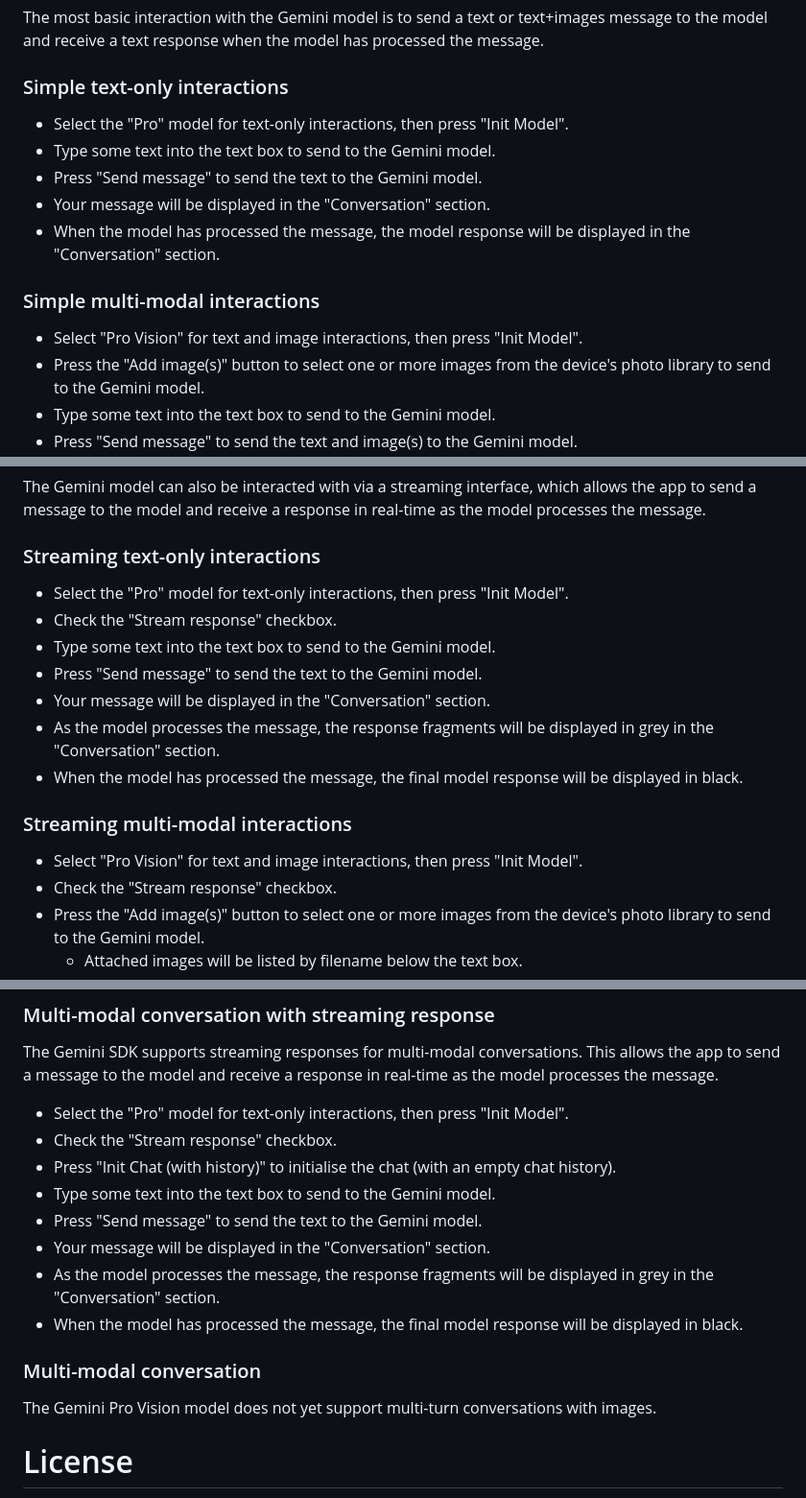
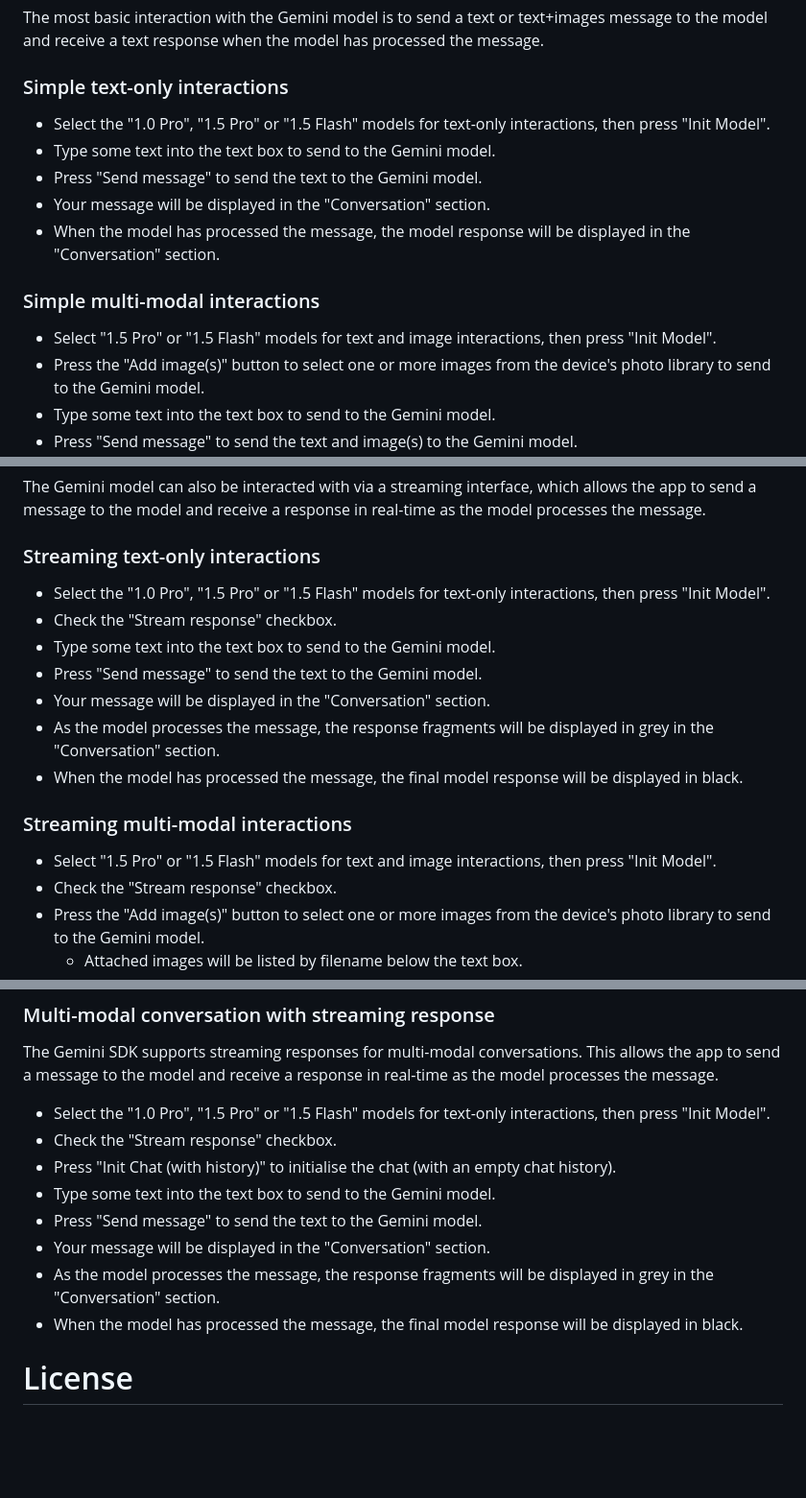
Before and after one commit to dpa99c/cordova-plugin-gemini-x-example, a Markdown page: README.md, 3 parts joined by grey strips. Shown: that part at 96% size. GitHub-like rendering; blank space fills up the shorter version.

Commit message:
(doc) Update for Gemini 1.5 models

```diff
--- a/README.md
+++ b/README.md
@@ -73,14 +72,14 @@ The example app is a simple Cordova app which demonstrates the use of the Gemini
 The most basic interaction with the Gemini model is to send a text or text+images message to the model and receive a text response when the model has processed the message.
 
 ### Simple text-only interactions
-- Select the "Pro" model for text-only interactions, then press "Init Model".
+- Select the "1.0 Pro", "1.5 Pro" or "1.5 Flash" models for text-only interactions, then press "Init Model".
 - Type some text into the text box to send to the Gemini model.
 - Press "Send message" to send the text to the Gemini model.
 - Your message will be displayed in the "Conversation" section.
 - When the model has processed the message, the model response will be displayed in the "Conversation" section.
 
 ### Simple multi-modal interactions
-- Select "Pro Vision" for text and image interactions, then press "Init Model".
+- Select "1.5 Pro" or "1.5 Flash" models for text and image interactions, then press "Init Model".
 - Press the "Add image(s)" button to select one or more images from the device's photo library to send to the Gemini model.
 - Type some text into the text box to send to the Gemini model.
 - Press "Send message" to send the text and image(s) to the Gemini model.
@@ -92,7 +91,7 @@ The Gemini model can also be interacted with via a streaming interface, which al
 
 ### Streaming text-only interactions
 
-- Select the "Pro" model for text-only interactions, then press "Init Model".
+- Select the "1.0 Pro", "1.5 Pro" or "1.5 Flash" models for text-only interactions, then press "Init Model".
 - Check the "Stream response" checkbox.
 - Type some text into the text box to send to the Gemini model.
 - Press "Send message" to send the text to the Gemini model.
@@ -101,7 +100,7 @@ The Gemini model can also be interacted with via a streaming interface, which al
 - When the model has processed the message, the final model response will be displayed in black.
 
 ### Streaming multi-modal interactions
-- Select "Pro Vision" for text and image interactions, then press "Init Model".
+- Select "1.5 Pro" or "1.5 Flash" models for text and image interactions, then press "Init Model".
 - Check the "Stream response" checkbox.
 - Press the "Add image(s)" button to select one or more images from the device's photo library to send to the Gemini model.
   - Attached images will be listed by filename below the text box.
@@ -146,7 +145,7 @@ The Gemini model can also be interacted with via a multi-turn conversation inter
 ### Multi-modal conversation with streaming response
 The Gemini SDK supports streaming responses for multi-modal conversations. This allows the app to send a message to the model and receive a response in real-time as the model processes the message.
 
-- Select the "Pro" model for text-only interactions, then press "Init Model".
+- Select the "1.0 Pro", "1.5 Pro" or "1.5 Flash" models for text-only interactions, then press "Init Model".
 - Check the "Stream response" checkbox.
 - Press "Init Chat (with history)" to initialise the chat (with an empty chat history).
 - Type some text into the text box to send to the Gemini model.
@@ -155,8 +154,6 @@ The Gemini SDK supports streaming responses for multi-modal conversations. This
 - As the model processes the message, the response fragments will be displayed in grey in the "Conversation" section.
 - When the model has processed the message, the final model response will be displayed in black.
 
-### Multi-modal conversation
-The Gemini Pro Vision model does not yet support multi-turn conversations with images.
 
 # License
 ================
```
Also changed, not shown: other parts of README.md (+2 -3 lines).
